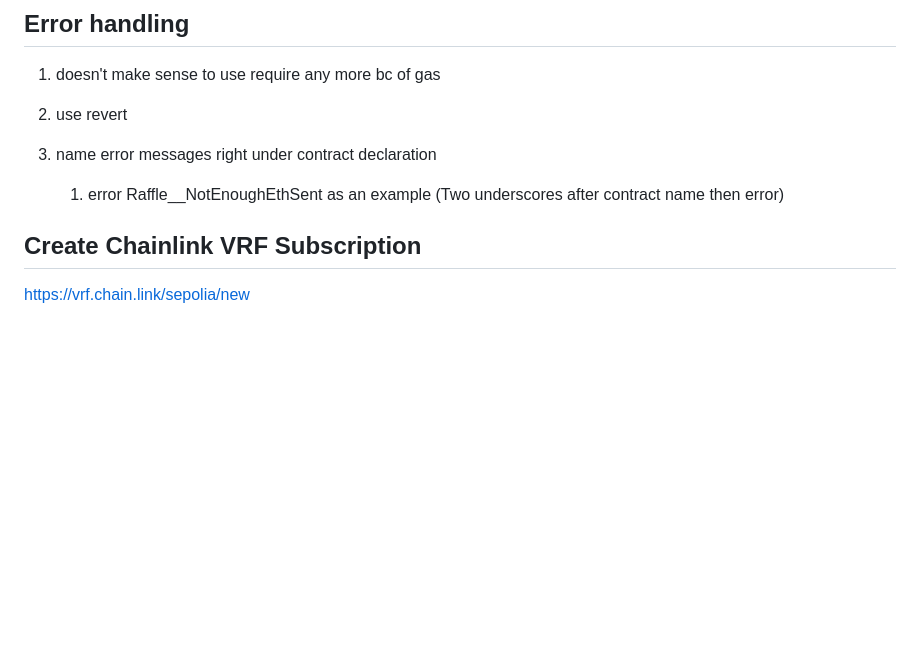
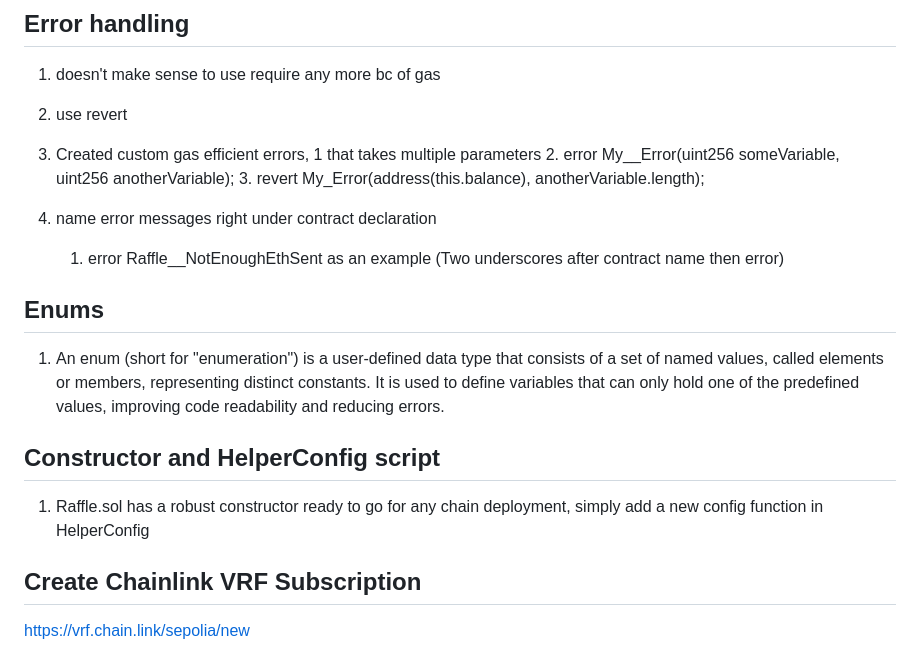
Before and after one commit to CPix18/SmartContractLottery, a Markdown page: README.md, the part around one of its changes. Rendered like a GitHub page; blank space fills up the shorter version.

```diff
--- a/README.md
+++ b/README.md
@@ -18,9 +18,18 @@
 ## Error handling
 1. doesn't make sense to use require any more bc of gas
 2. use revert
+3. Created custom gas efficient errors, 1 that takes multiple parameters
+   2. error My__Error(uint256 someVariable, uint256 anotherVariable);
+   3. revert My_Error(address(this.balance), anotherVariable.length);
 
-1. name error messages right under contract declaration
+3. name error messages right under contract declaration
    1. error Raffle__NotEnoughEthSent as an example (Two underscores after contract name then error)
+
+## Enums
+1. An enum (short for "enumeration") is a user-defined data type that consists of a set of named values, called elements or members, representing distinct constants. It is used to define variables that can only hold one of the predefined values, improving code readability and reducing errors.
+
+## Constructor and HelperConfig script
+1. Raffle.sol has a robust constructor ready to go for any chain deployment, simply add a new config function in HelperConfig
 
 ## Create Chainlink VRF Subscription
 
```
Also changed, not shown: other parts of README.md (+18 -11 lines).
